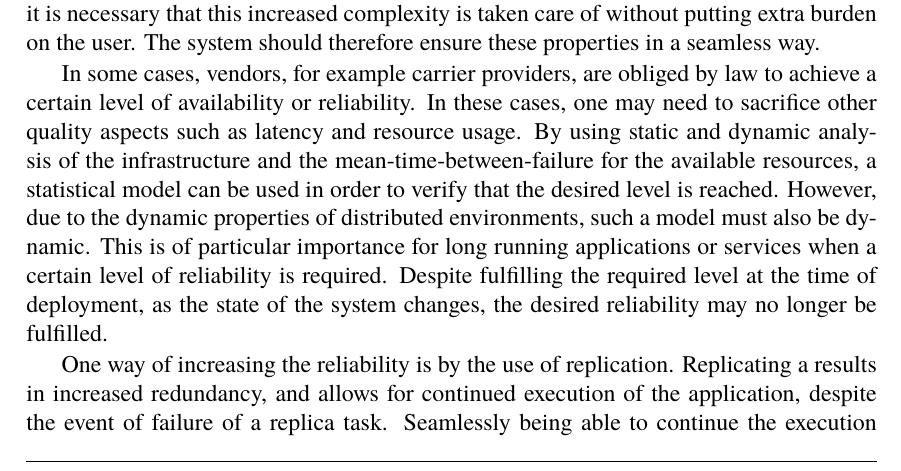
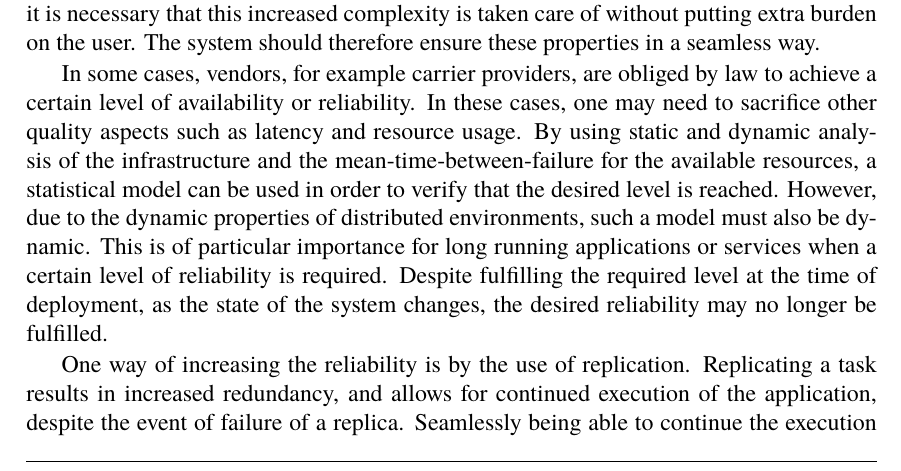
Before and after one commit to PStahl/master_thesis, a LaTeX thesis (report.tex): part of page 9 of 71, cut so that both start at the same text. Compiled offline with pdfLaTeX.

Commit message:
update background and motivation

```diff
--- a/report.tex
+++ b/report.tex
@@ -89,9 +89,9 @@ Ensuring a certain level of reliability is of major concern for many cloud syste
 
 Cloud systems often consists of heterogeneous hardware and any of the often vast number of components may fail at any time. Consequently, as computational work is distributed across multiple resources, the overall reliability of the application decreases. To cope with this issue, a fault-tolerant design or error handling mechanism need to be in place. Ensuring reliability raises complexity to the resource allocation decisions and fault-tolerance mechanisms in highly dynamic distributed systems. For cloud service providers, it is necessary that this increased complexity is taken care of without putting extra burden on the user. The system should therefore ensure these properties in a seamless way.
 
-In some cases, vendors, for example carrier providers, are obliged by law to achieve a certain level of availability or reliability. In these cases, one may need to sacrifice other quality aspects such as latency and resource usage. By using static and dynamic analysis of the infrastructure and the mean-time-between-failure for the available resources, a statistical model can be used in order to verify that the desired level is reached. However, due to the dynamic properties of distributed environments, such a model must also be dynamic. This is of particular importance for long running applications or services when  a certain level of reliability is required. Despite fulfilling the required level at the time of deployment, as the state of the system changes, the desired reliability may no longer be fulfilled.
-
-One way of increasing the reliability is by the use of replication. Replicating a results in increased redundancy, and allows for continued execution of the application, despite the event of failure of a replica task. Seamlessly being able to continue the execution or processing of events, without losing any data is of particular interest in data stream processing.
+In some cases, vendors, for example carrier providers, are obliged by law to achieve a certain level of availability or reliability. In these cases, one may need to sacrifice other quality aspects such as latency and resource usage. By using static and dynamic analysis of the infrastructure and the mean-time-between-failure for the available resources, a statistical model can be used in order to verify that the desired level is reached. However, due to the dynamic properties of distributed environments, such a model must also be dynamic. This is of particular importance for long running applications or services when a certain level of reliability is required. Despite fulfilling the required level at the time of deployment, as the state of the system changes, the desired reliability may no longer be fulfilled.
+
+One way of increasing the reliability is by the use of replication. Replicating a task results in increased redundancy, and allows for continued execution of the application, despite the event of failure of a replica. Seamlessly being able to continue the execution or processing of events, without losing any data is of particular interest in data stream processing.
 
 A drawback of replication is the extra resources needed. If replicating a task \emph{n} times with every replica performing the same computation on the same input, one need $n$ times as many resources, hence a lot of computational resources is wasted. Dynamic analysis of the system and an adaptive scheduling technique could help in determining on which resources replica tasks should be assigned for optimal resource usage and load balancing.
 
```
